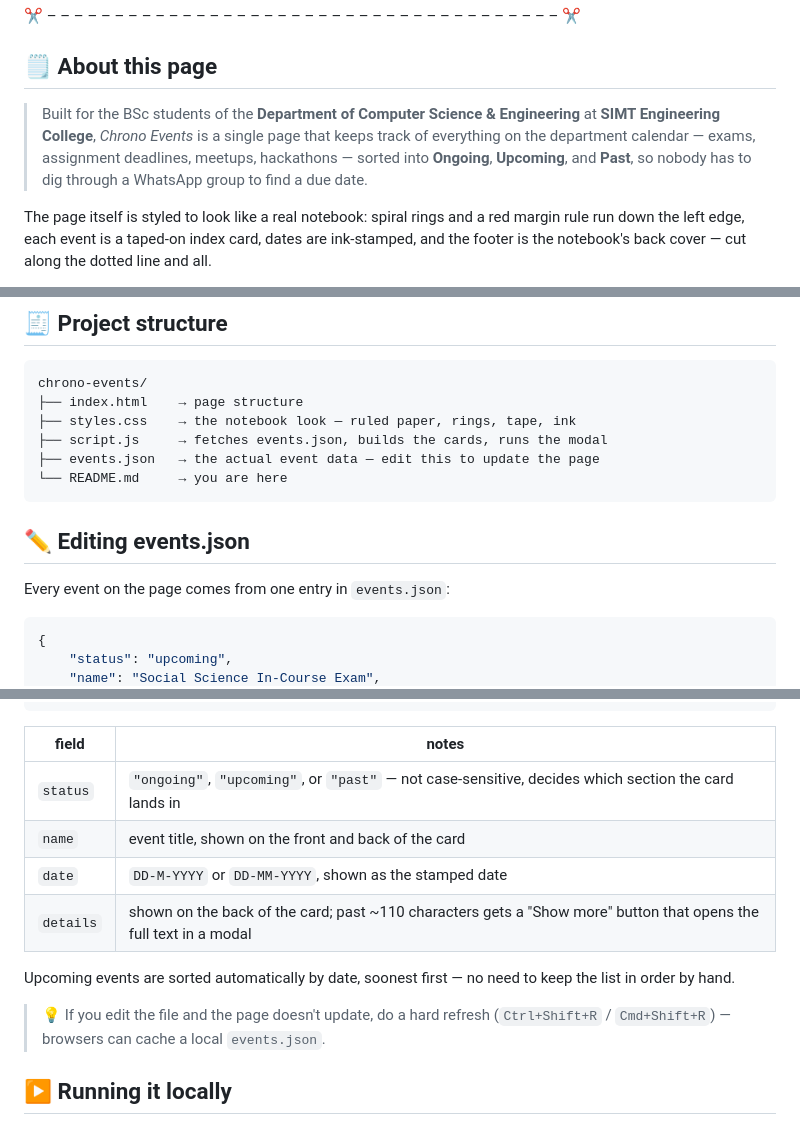
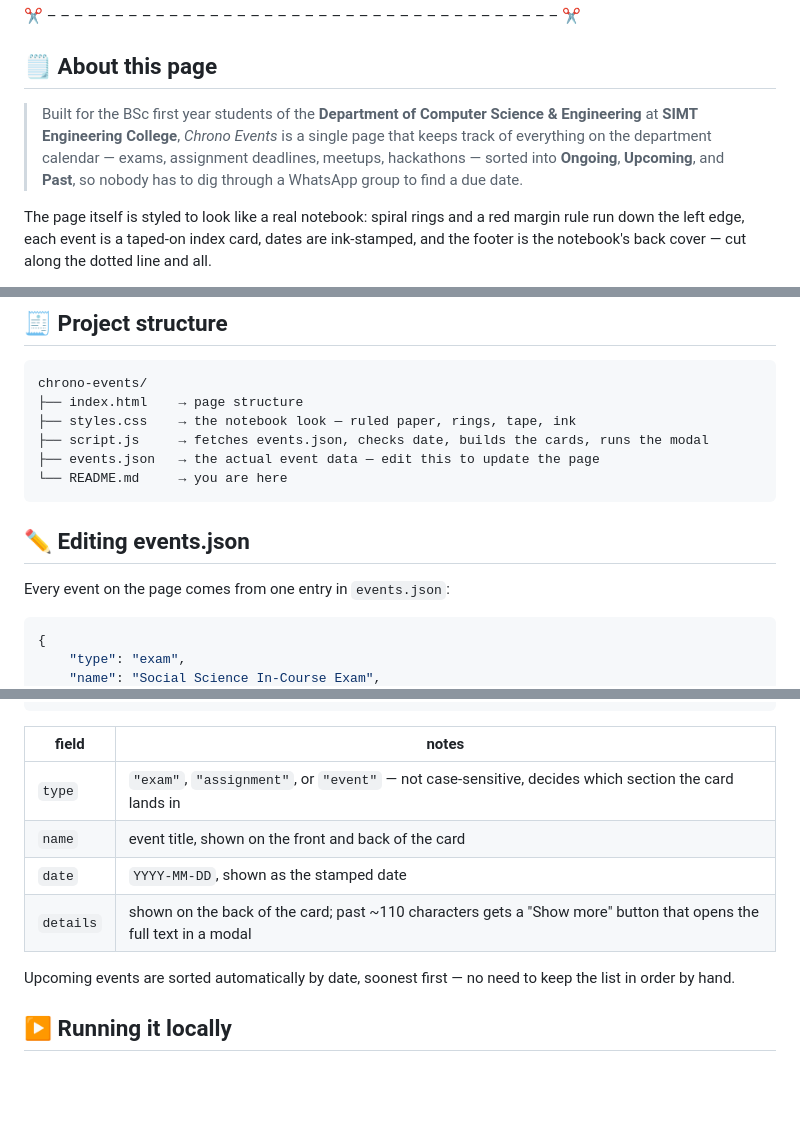
Before and after one commit to mahie-cs/Chrono-Events, a Markdown page: README.md, 3 parts joined by grey strips. GitHub-like rendering; blank space fills up the shorter version.

Commit message:
Revise audience description and date format in README
Updated the README to clarify the target audience and correct date formats in the event data.

````diff
--- a/README.md
+++ b/README.md
@@ -16,7 +16,7 @@
 
 ## 🗒️ About this page
 
-> Built for the BSc students of the **Department of Computer Science &amp; Engineering** at **SIMT Engineering College**, *Chrono Events* is a single page that keeps track of everything on the department calendar — exams, assignment deadlines, meetups, hackathons — sorted into **Ongoing**, **Upcoming**, and **Past**, so nobody has to dig through a WhatsApp group to find a due date.
+> Built for the BSc first year students of the **Department of Computer Science &amp; Engineering** at **SIMT Engineering College**, *Chrono Events* is a single page that keeps track of everything on the department calendar — exams, assignment deadlines, meetups, hackathons — sorted into **Ongoing**, **Upcoming**, and **Past**, so nobody has to dig through a WhatsApp group to find a due date.
 
 The page itself is styled to look like a real notebook: spiral rings and a red margin rule run down the left edge, each event is a taped-on index card, dates are ink-stamped, and the footer is the notebook's back cover — cut along the dotted line and all.
 
@@ -38,7 +38,7 @@ The page itself is styled to look like a real notebook: spiral rings and a red m
 chrono-events/
 ├── index.html    → page structure
 ├── styles.css    → the notebook look — ruled paper, rings, tape, ink
-├── script.js     → fetches events.json, builds the cards, runs the modal
+├── script.js     → fetches events.json, checks date, builds the cards, runs the modal
 ├── events.json   → the actual event data — edit this to update the page
 └── README.md     → you are here
 ```
@@ -49,5 +49,5 @@ Every event on the page comes from one entry in `events.json`:
 
 ```json
 {
-    "status": "upcoming",
+    "type": "exam",
     "name": "Social Science In-Course Exam",
@@ -58,14 +58,12 @@ Every event on the page comes from one entry in `events.json`:
 
 | field | notes |
 |---|---|
-| `status` | `"ongoing"`, `"upcoming"`, or `"past"` — not case-sensitive, decides which section the card lands in |
+| `type` | `"exam"`, `"assignment"`, or `"event"` — not case-sensitive, decides which section the card lands in |
 | `name` | event title, shown on the front and back of the card |
-| `date` | `DD-M-YYYY` or `DD-MM-YYYY`, shown as the stamped date |
+| `date` | `YYYY-MM-DD`, shown as the stamped date |
 | `details` | shown on the back of the card; past ~110 characters gets a "Show more" button that opens the full text in a modal |
 
 Upcoming events are sorted automatically by date, soonest first — no need to keep the list in order by hand.
-
-> 💡 If you edit the file and the page doesn't update, do a hard refresh (`Ctrl+Shift+R` / `Cmd+Shift+R`) — browsers can cache a local `events.json`.
 
 ## ▶️ Running it locally
 
````
Also changed, not shown: other parts of README.md (+1 -1 lines).
